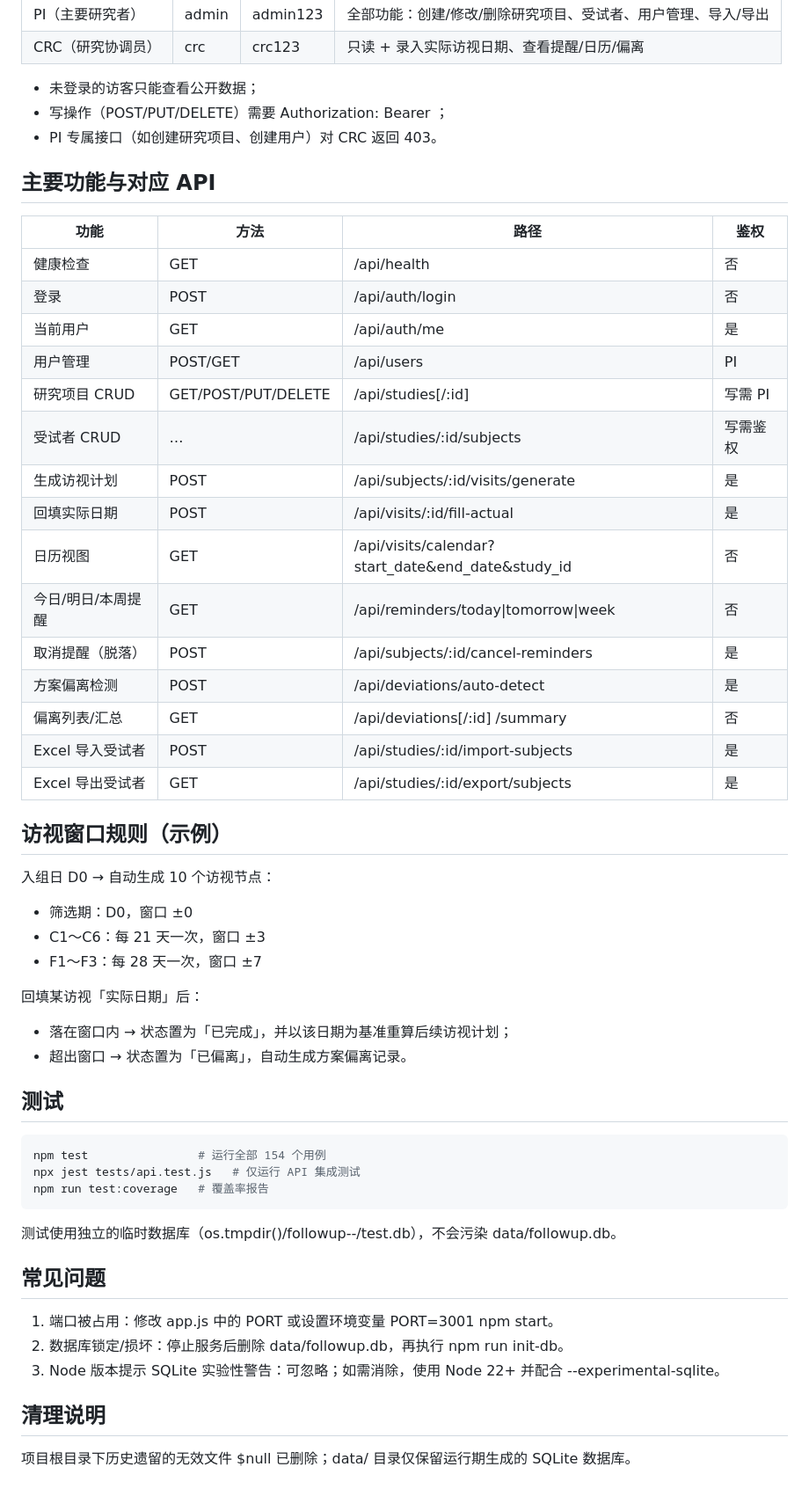
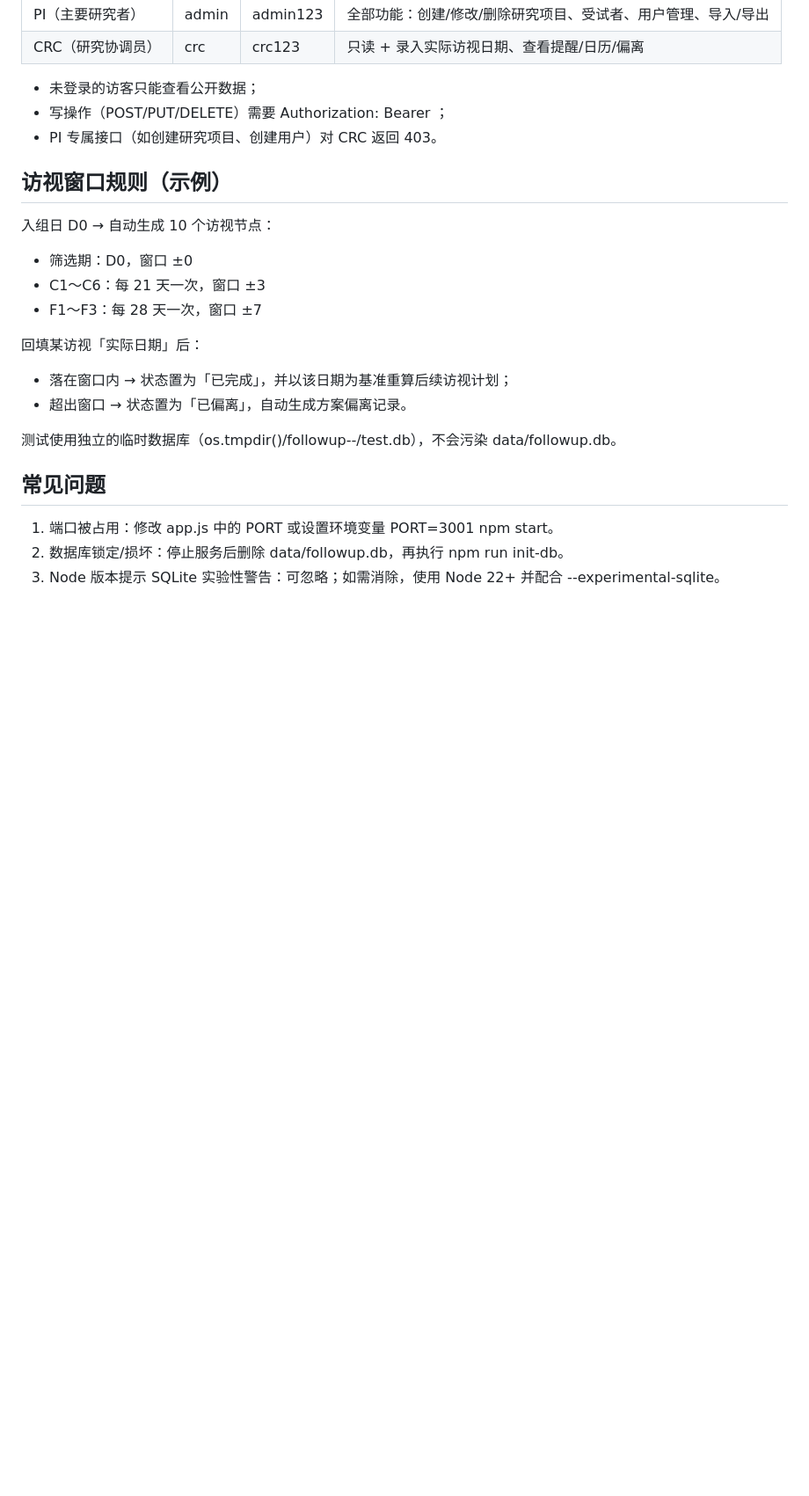
Before and after one commit to fhfhfh999/0613, a Markdown page: README.md, the part around the change. Shown at 88% size. Drawn GitHub-style; blank space fills up the shorter version.

Commit message:
delete useless info

````diff
--- a/README.md
+++ b/README.md
@@ -68,25 +68,6 @@ npm run dev        # 文件改动自动重启（node --watch）
 - 写操作（POST/PUT/DELETE）需要 Authorization: Bearer <token>；
 - PI 专属接口（如创建研究项目、创建用户）对 CRC 返回 403。
 
-## 主要功能与对应 API
-
-| 功能 | 方法 | 路径 | 鉴权 |
-|------|------|------|------|
-| 健康检查 | GET | /api/health | 否 |
-| 登录 | POST | /api/auth/login | 否 |
-| 当前用户 | GET | /api/auth/me | 是 |
-| 用户管理 | POST/GET | /api/users | PI |
-| 研究项目 CRUD | GET/POST/PUT/DELETE | /api/studies[/:id] | 写需 PI |
-| 受试者 CRUD | … | /api/studies/:id/subjects | 写需鉴权 |
-| 生成访视计划 | POST | /api/subjects/:id/visits/generate | 是 |
-| 回填实际日期 | POST | /api/visits/:id/fill-actual | 是 |
-| 日历视图 | GET | /api/visits/calendar?start_date&end_date&study_id | 否 |
-| 今日/明日/本周提醒 | GET | /api/reminders/today\|tomorrow\|week | 否 |
-| 取消提醒（脱落） | POST | /api/subjects/:id/cancel-reminders | 是 |
-| 方案偏离检测 | POST | /api/deviations/auto-detect | 是 |
-| 偏离列表/汇总 | GET | /api/deviations[/:id] /summary | 否 |
-| Excel 导入受试者 | POST | /api/studies/:id/import-subjects | 是 |
-| Excel 导出受试者 | GET | /api/studies/:id/export/subjects | 是 |
 
 ## 访视窗口规则（示例）
 
@@ -100,13 +81,6 @@ npm run dev        # 文件改动自动重启（node --watch）
 - 落在窗口内 → 状态置为「已完成」，并以该日期为基准重算后续访视计划；
 - 超出窗口 → 状态置为「已偏离」，自动生成方案偏离记录。
 
-## 测试
-
-```bash
-npm test                # 运行全部 154 个用例
-npx jest tests/api.test.js   # 仅运行 API 集成测试
-npm run test:coverage   # 覆盖率报告
-```
 
 测试使用独立的临时数据库（os.tmpdir()/followup-*-*/test.db），不会污染 data/followup.db。
 
@@ -115,7 +89,3 @@ npm run test:coverage   # 覆盖率报告
 1. 端口被占用：修改 app.js 中的 PORT 或设置环境变量 PORT=3001 npm start。
 2. 数据库锁定/损坏：停止服务后删除 data/followup.db，再执行 npm run init-db。
 3. Node 版本提示 SQLite 实验性警告：可忽略；如需消除，使用 Node 22+ 并配合 --experimental-sqlite。
-
-## 清理说明
-
-项目根目录下历史遗留的无效文件 $null 已删除；data/ 目录仅保留运行期生成的 SQLite 数据库。
````
